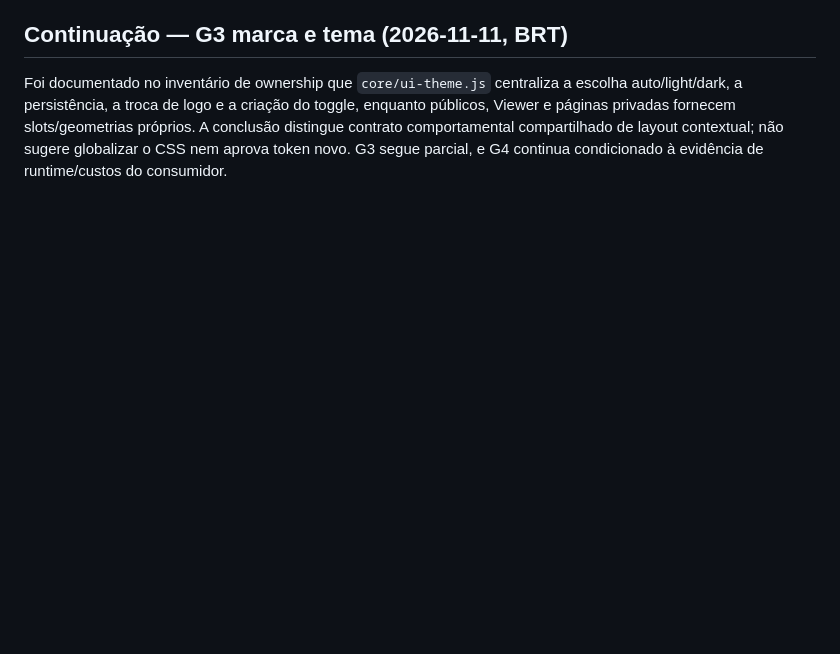
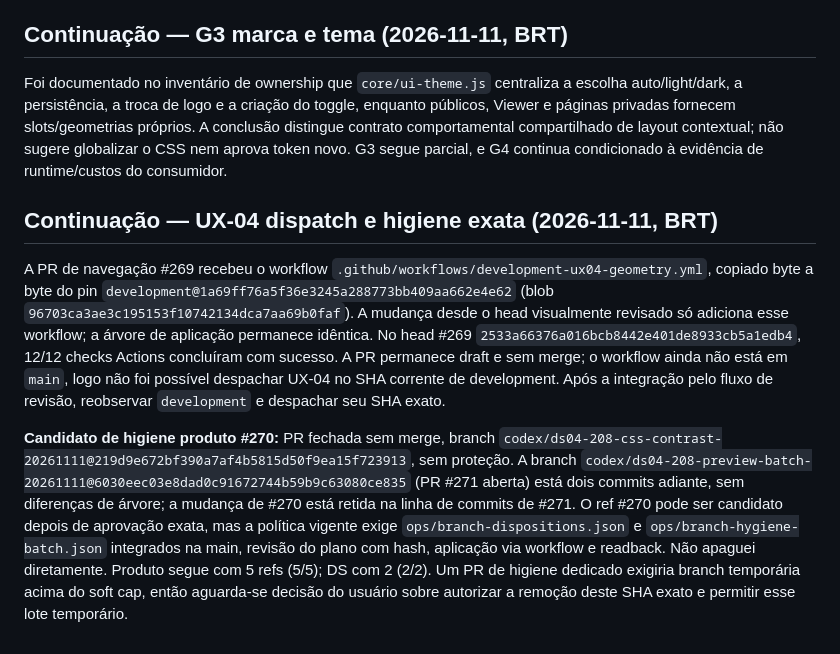
Before and after one commit to EAKerber/MobiliPresenter2D_DesignSystem, a Markdown page: docs/HANDOVER_CURRENT.md, the part around the change. Rendered like a GitHub page; blank space fills up the shorter version.

Commit message:
docs(architecture): refresh G1 and branch hygiene

```diff
--- a/docs/HANDOVER_CURRENT.md
+++ b/docs/HANDOVER_CURRENT.md
@@ -332,3 +332,10 @@ O checkpoint também foi corrigido: o login no Admin ocorreu no host #271; a hie
 ## Continuação — G3 marca e tema (2026-11-11, BRT)
 
 Foi documentado no inventário de ownership que `core/ui-theme.js` centraliza a escolha auto/light/dark, a persistência, a troca de logo e a criação do toggle, enquanto públicos, Viewer e páginas privadas fornecem slots/geometrias próprios. A conclusão distingue contrato comportamental compartilhado de layout contextual; não sugere globalizar o CSS nem aprova token novo. G3 segue parcial, e G4 continua condicionado à evidência de runtime/custos do consumidor.
+
+
+## Continuação — UX-04 dispatch e higiene exata (2026-11-11, BRT)
+
+A PR de navegação #269 recebeu o workflow `.github/workflows/development-ux04-geometry.yml`, copiado byte a byte do pin `development@1a69ff76a5f36e3245a288773bb409aa662e4e62` (blob `96703ca3ae3c195153f10742134dca7aa69b0faf`). A mudança desde o head visualmente revisado só adiciona esse workflow; a árvore de aplicação permanece idêntica. No head #269 `2533a66376a016bcb8442e401de8933cb5a1edb4`, 12/12 checks Actions concluíram com sucesso. A PR permanece draft e sem merge; o workflow ainda não está em `main`, logo não foi possível despachar UX-04 no SHA corrente de development. Após a integração pelo fluxo de revisão, reobservar `development` e despachar seu SHA exato.
+
+**Candidato de higiene produto #270:** PR fechada sem merge, branch `codex/ds04-208-css-contrast-20261111@219d9e672bf390a7af4b5815d50f9ea15f723913`, sem proteção. A branch `codex/ds04-208-preview-batch-20261111@6030eec03e8dad0c91672744b59b9c63080ce835` (PR #271 aberta) está dois commits adiante, sem diferenças de árvore; a mudança de #270 está retida na linha de commits de #271. O ref #270 pode ser candidato depois de aprovação exata, mas a política vigente exige `ops/branch-dispositions.json` e `ops/branch-hygiene-batch.json` integrados na main, revisão do plano com hash, aplicação via workflow e readback. Não apaguei diretamente. Produto segue com 5 refs (5/5); DS com 2 (2/2). Um PR de higiene dedicado exigiria branch temporária acima do soft cap, então aguarda-se decisão do usuário sobre autorizar a remoção deste SHA exato e permitir esse lote temporário.
```
Also changed, not shown: evidence/architecture/architecture-g0-g8-current-checkpoint-2026-11-09.md (+2 -2 lines).
